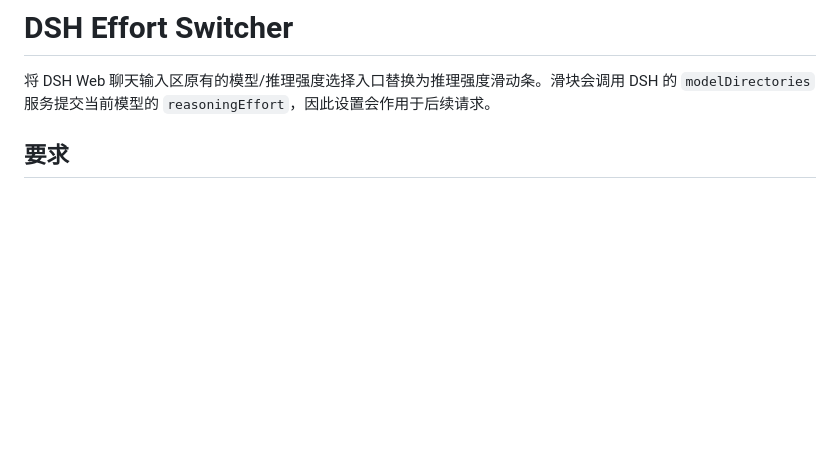
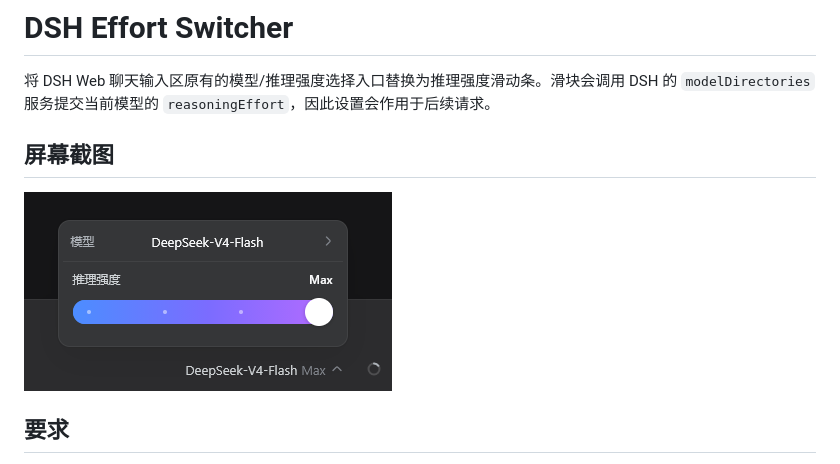
Before and after one commit to SuShuheng/dsh-thinking-effort-slide-bar, a Markdown page: README.md, the part around the change. GitHub-like rendering; pictures changed too: screenshots/1.png (added); blank space fills up the shorter version.

Commit message:
chore: update README.md

```diff
--- a/README.md
+++ b/README.md
@@ -1,6 +1,10 @@
 # DSH Effort Switcher
 
 将 DSH Web 聊天输入区原有的模型/推理强度选择入口替换为推理强度滑动条。滑块会调用 DSH 的 `modelDirectories` 服务提交当前模型的 `reasoningEffort`，因此设置会作用于后续请求。
+
+## 屏幕截图
+
+![](screenshots/1.png)
 
 ## 要求
 
```
